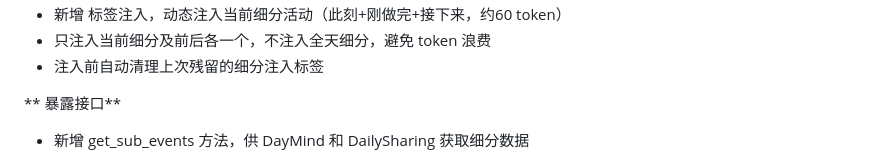
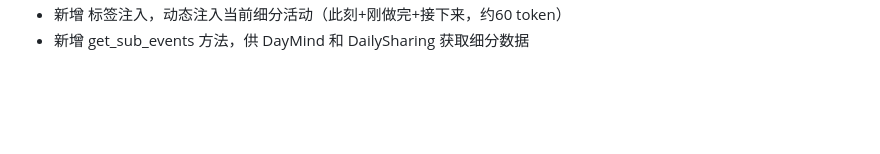
Before and after one commit to Inoryu7z/astrbot_plugin_dayflow_life_scheduler, a Markdown page: CHANGELOG.md, the part around one of its changes. Drawn GitHub-style; blank space fills up the shorter version.

Commit message:
docs: CHANGELOG 格式修正

```diff
--- a/CHANGELOG.md
+++ b/CHANGELOG.md
@@ -16,7 +13,2 @@
 * 新增 <DayFlow-Current-Activity> 标签注入，动态注入当前细分活动（此刻+刚做完+接下来，约60 token）
-* 只注入当前细分及前后各一个，不注入全天细分，避免 token 浪费
-* 注入前自动清理上次残留的细分注入标签
-
-** 暴露接口**
-
 * 新增 get_sub_events 方法，供 DayMind 和 DailySharing 获取细分数据
```
Also changed, not shown: other parts of CHANGELOG.md (+5 -8 lines).
